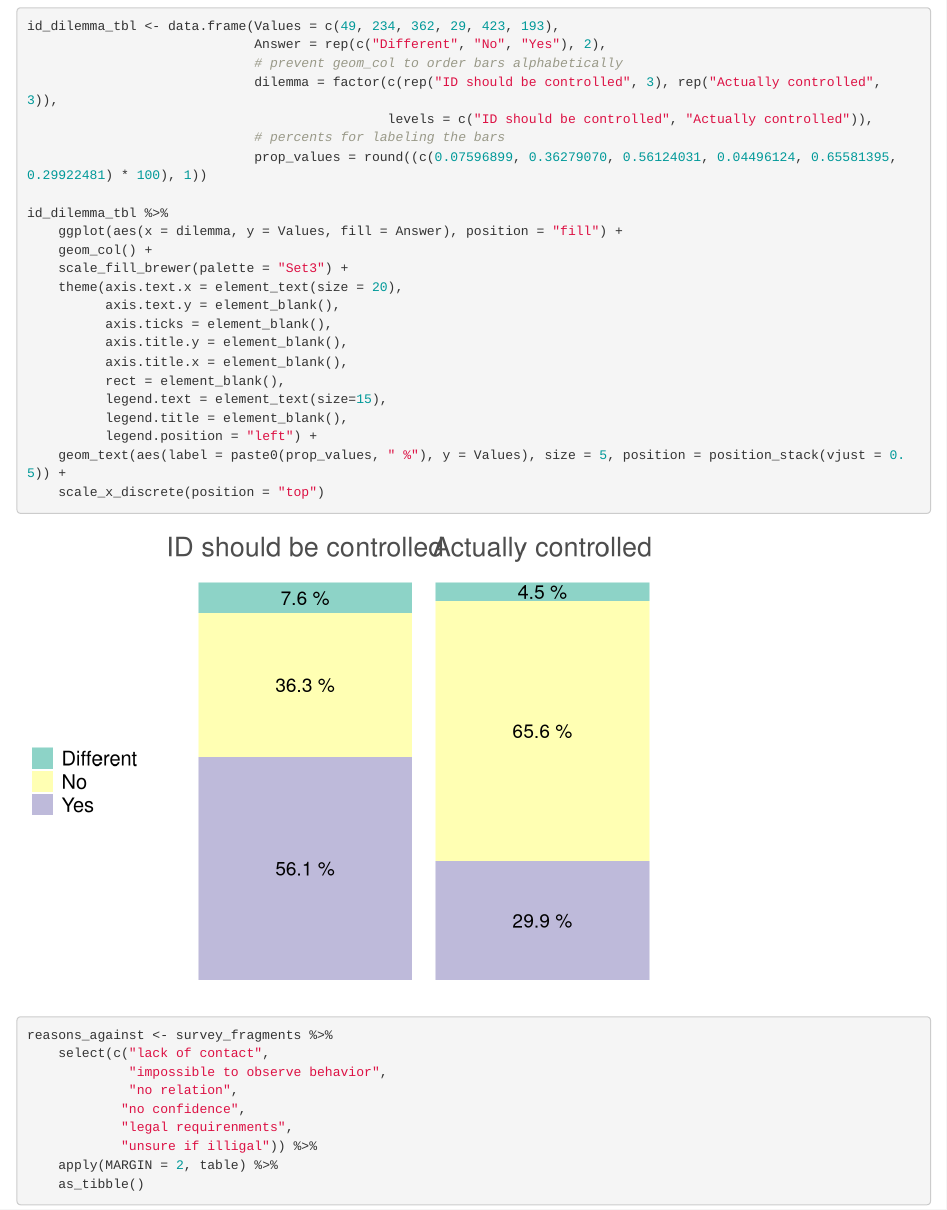
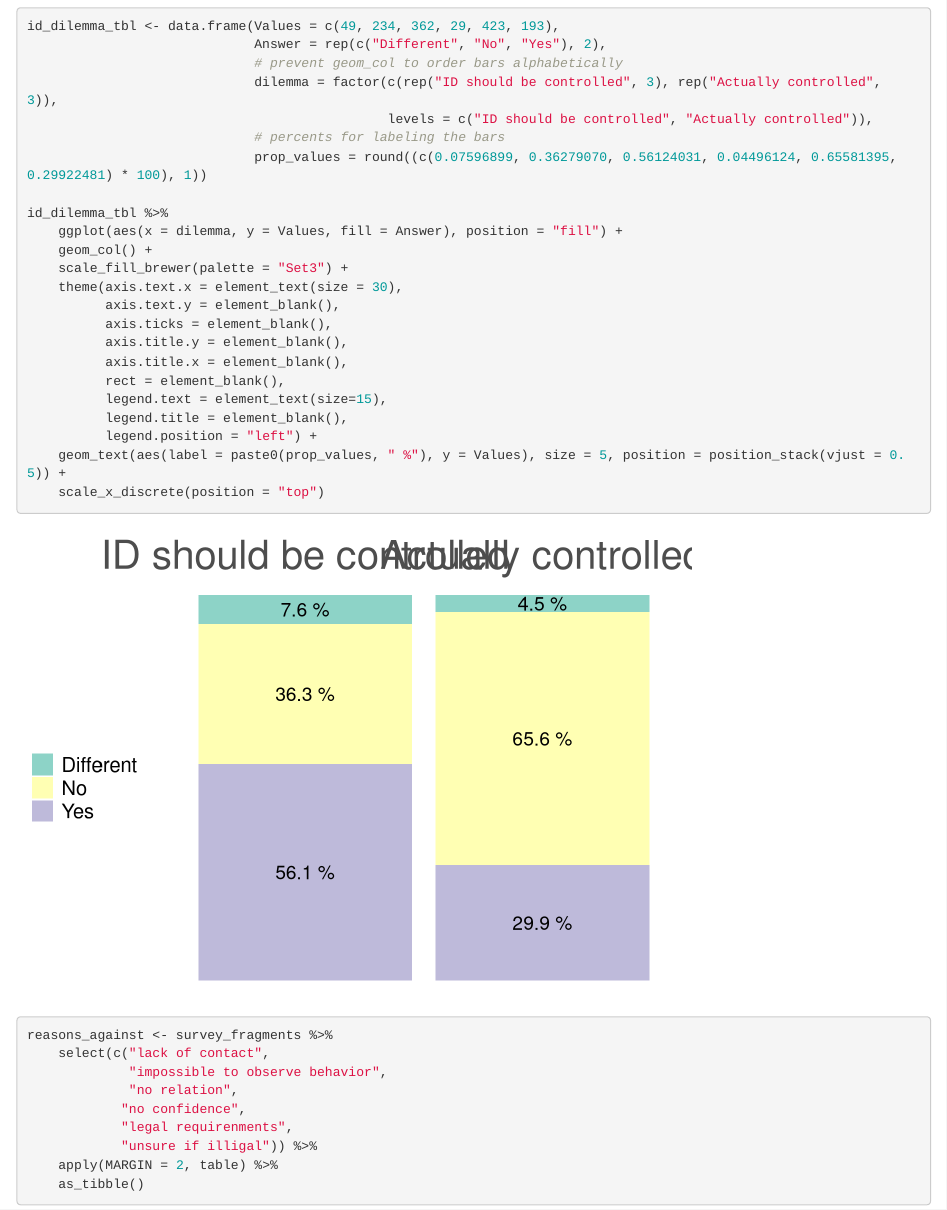
Before and after one commit to GrigorijSchleifer/ESAIC-informed-consent-survey, an R Markdown document (analysis-and-visualisation.Rmd): the page in a window 1100 px wide, from 8060 px down. Rendered offline with R 4.5, knitr and Pandoc, with nearby package versions; some code elsewhere in the file could not run offline; common packages that the code uses without loading them are loaded.

Commit message:
state before cleanup

```diff
--- a/analysis-and-visualisation.Rmd
+++ b/analysis-and-visualisation.Rmd
@@ -259,7 +259,7 @@ id_dilemma_tbl %>%
     ggplot(aes(x = dilemma, y = Values, fill = Answer), position = "fill") +
     geom_col() +
     scale_fill_brewer(palette = "Set3") +
-    theme(axis.text.x = element_text(size = 20),
+    theme(axis.text.x = element_text(size = 30),
           axis.text.y = element_blank(),
           axis.ticks = element_blank(),
           axis.title.y = element_blank(),
```
Also changed, not shown: analysis-and-visualisation.Rmd (5 more changed lines).
